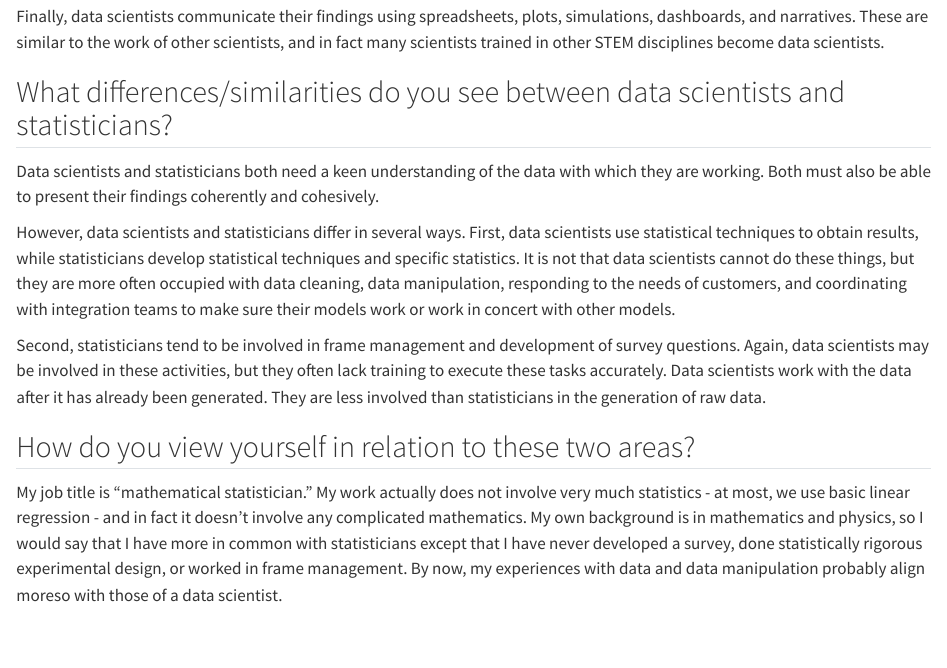
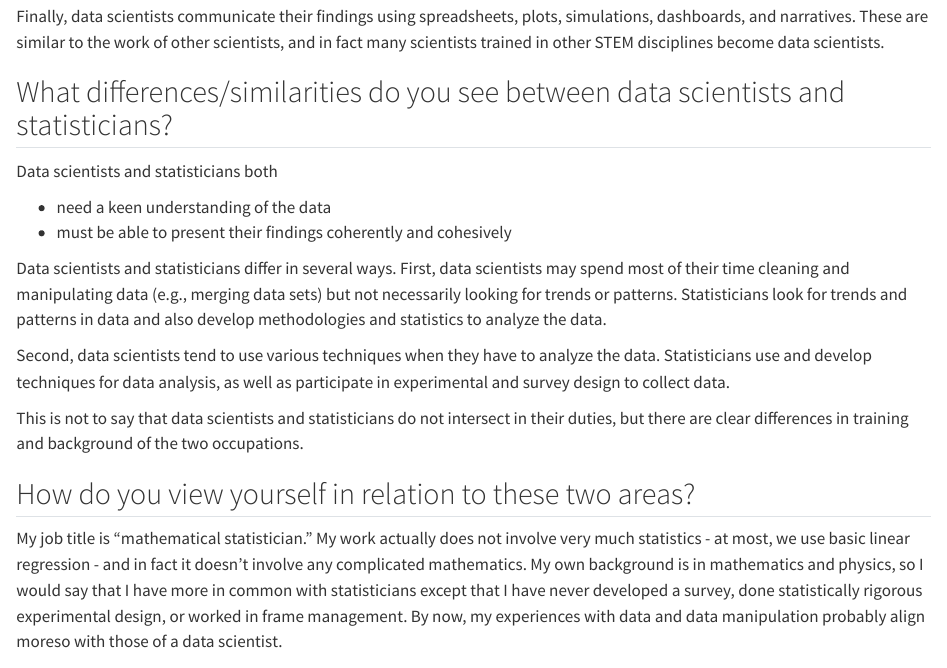
Before and after one commit to macorne/Homework1, a Quarto document (Data_Science_Description.qmd): the page in a window 1100 px wide, from 420 px down. Rendered offline with R 4.5, knitr and Pandoc in place of Quarto, with nearby package versions.

Commit message:
Added markdown list

```diff
--- a/Data_Science_Description.qmd
+++ b/Data_Science_Description.qmd
@@ -18,11 +18,16 @@ Finally, data scientists communicate their findings using spreadsheets, plots, s
 
 ## What differences/similarities do you see between data scientists and statisticians?
 
-Data scientists and statisticians both need a keen understanding of the data with which they are working.  Both must also be able to present their findings coherently and cohesively.
+Data scientists and statisticians both
 
-However, data scientists and statisticians differ in several ways.  First, data scientists use statistical techniques to obtain results, while statisticians develop statistical techniques and specific statistics.  It is not that data scientists cannot do these things, but they are more often occupied with data cleaning, data manipulation, responding to the needs of customers, and coordinating with integration teams to make sure their models work or work in concert with other models.
+* need a keen understanding of the data
+* must be able to present their findings coherently and cohesively
 
-Second, statisticians tend to be involved in frame management and development of survey questions.  Again, data scientists may be involved in these activities, but they often lack training to execute these tasks accurately.  Data scientists work with the data after it has already been generated.  They are less involved than statisticians in the generation of raw data.
+Data scientists and statisticians differ in several ways.  First, data scientists may spend most of their time cleaning and manipulating data (e.g., merging data sets) but not necessarily looking for trends or patterns.  Statisticians look for trends and patterns in data and also develop methodologies and statistics to analyze the data.
+
+Second, data scientists tend to use various techniques when they have to analyze the data.  Statisticians use and develop techniques for data analysis, as well as participate in experimental and survey design to collect data.
+
+This is not to say that data scientists and statisticians do not intersect in their duties, but there are clear differences in training and background of the two occupations.
 
 ## How do you view yourself in relation to these two areas?
 
```
Also changed, not shown: docs/search.json, 1 other file.
